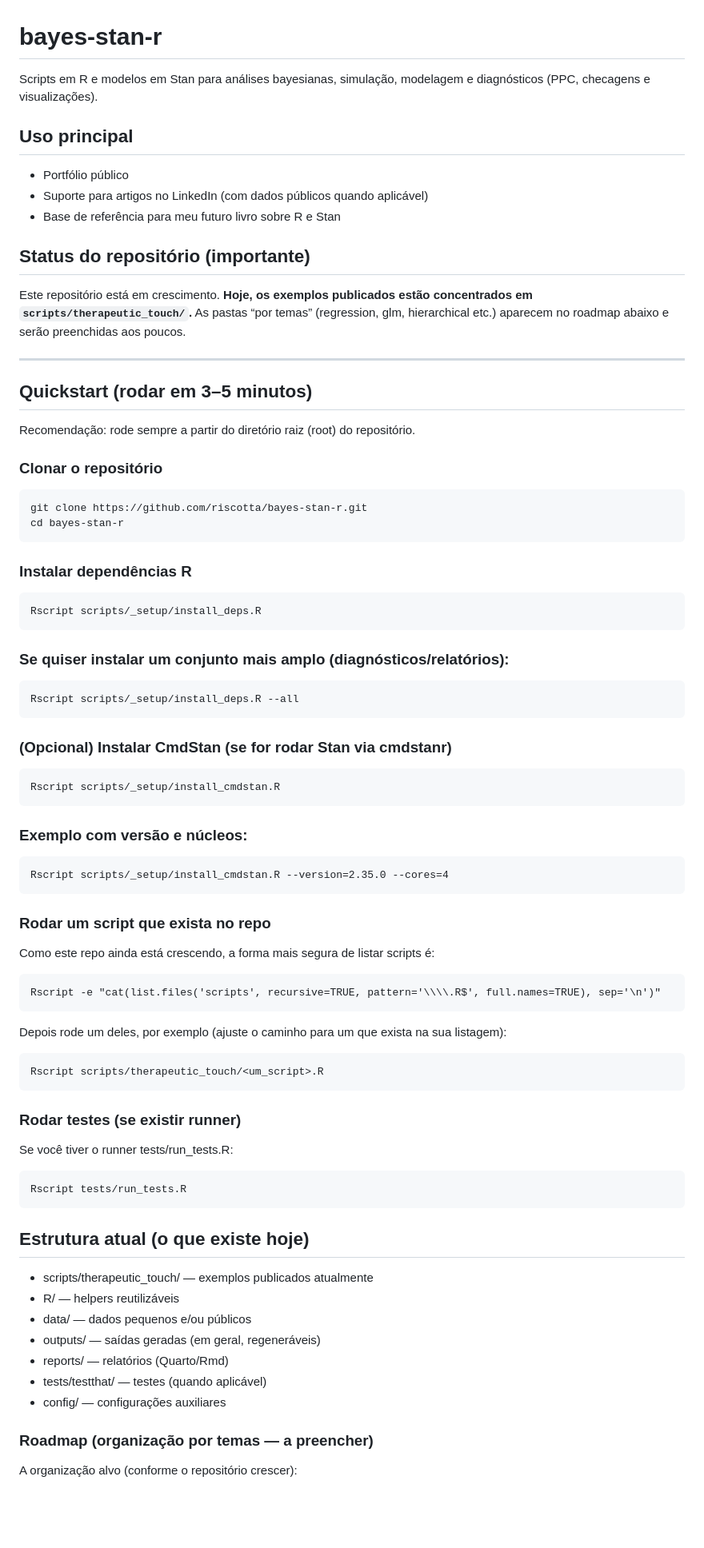
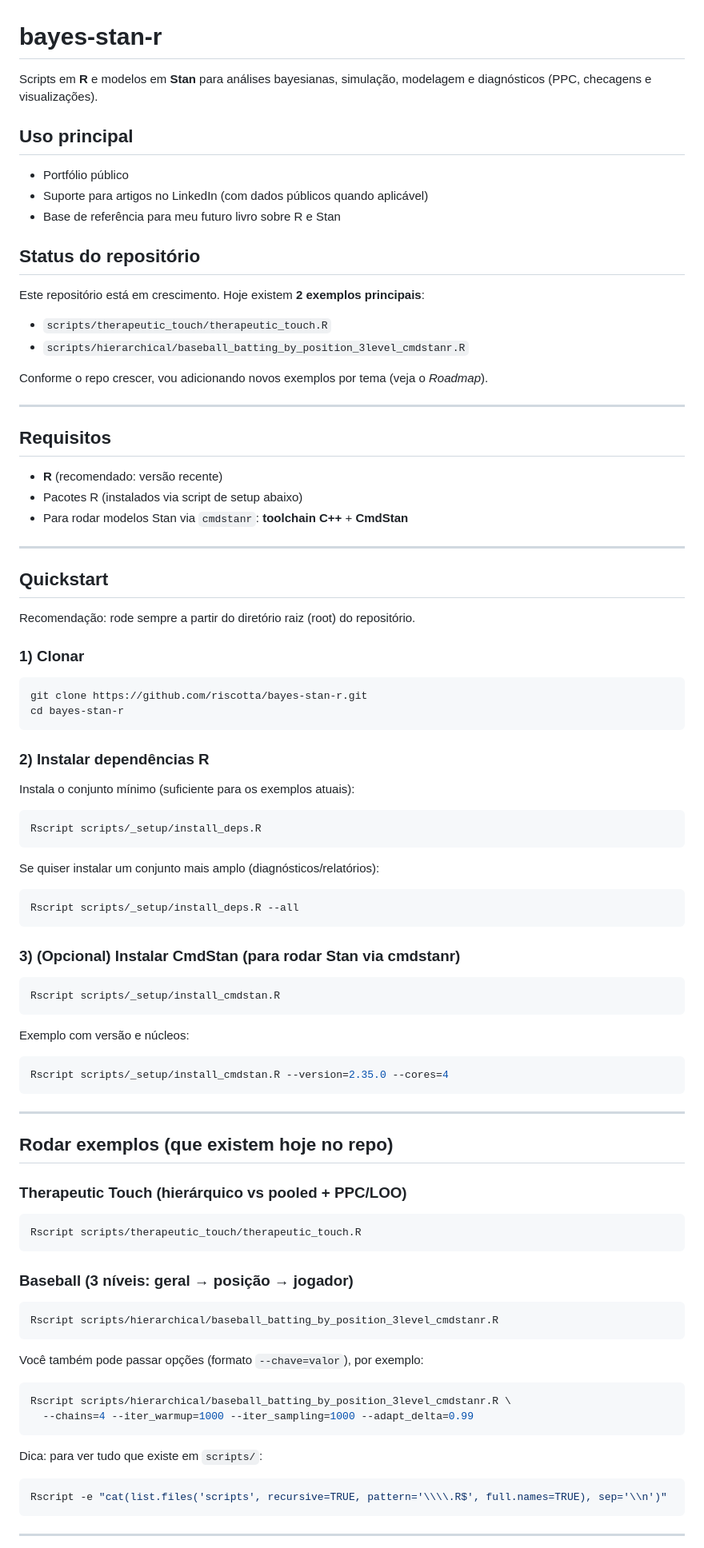
Before and after one commit to riscotta/bayes-stan-r, a Markdown page: README.md, the part around one of its changes. Shown at 80% size. Drawn GitHub-style; blank space fills up the shorter version.

````diff
--- a/README.md
+++ b/README.md
@@ -1,6 +1,6 @@
 # bayes-stan-r
 
-Scripts em R e modelos em Stan para análises bayesianas, simulação, modelagem e diagnósticos (PPC, checagens e visualizações).
+Scripts em **R** e modelos em **Stan** para análises bayesianas, simulação, modelagem e diagnósticos (PPC, checagens e visualizações).
 
 ## Uso principal
 
@@ -8,65 +8,90 @@ Scripts em R e modelos em Stan para análises bayesianas, simulação, modelagem
 - Suporte para artigos no LinkedIn (com dados públicos quando aplicável)
 - Base de referência para meu futuro livro sobre R e Stan
 
-## Status do repositório (importante)
+## Status do repositório
 
-Este repositório está em crescimento. **Hoje, os exemplos publicados estão concentrados em `scripts/therapeutic_touch/`.**
-As pastas “por temas” (regression, glm, hierarchical etc.) aparecem no roadmap abaixo e serão preenchidas aos poucos.
+Este repositório está em crescimento. Hoje existem **2 exemplos principais**:
+
+- `scripts/therapeutic_touch/therapeutic_touch.R`
+- `scripts/hierarchical/baseball_batting_by_position_3level_cmdstanr.R`
+
+Conforme o repo crescer, vou adicionando novos exemplos por tema (veja o *Roadmap*).
 
 ---
 
-## Quickstart (rodar em 3–5 minutos)
+## Requisitos
+
+- **R** (recomendado: versão recente)
+- Pacotes R (instalados via script de setup abaixo)
+- Para rodar modelos Stan via `cmdstanr`: **toolchain C++** + **CmdStan**
+
+---
+
+## Quickstart
 
 Recomendação: rode sempre a partir do diretório raiz (root) do repositório.
 
-### Clonar o repositório
+### 1) Clonar
 
-    git clone https://github.com/riscotta/bayes-stan-r.git
-    cd bayes-stan-r
+```bash
+git clone https://github.com/riscotta/bayes-stan-r.git
+cd bayes-stan-r
+```
 
-### Instalar dependências R
+### 2) Instalar dependências R
 
-    Rscript scripts/_setup/install_deps.R
+Instala o conjunto mínimo (suficiente para os exemplos atuais):
 
-### Se quiser instalar um conjunto mais amplo (diagnósticos/relatórios):
+```bash
+Rscript scripts/_setup/install_deps.R
+```
 
-    Rscript scripts/_setup/install_deps.R --all
+Se quiser instalar um conjunto mais amplo (diagnósticos/relatórios):
 
-### (Opcional) Instalar CmdStan (se for rodar Stan via cmdstanr)
+```bash
+Rscript scripts/_setup/install_deps.R --all
+```
 
-    Rscript scripts/_setup/install_cmdstan.R
+### 3) (Opcional) Instalar CmdStan (para rodar Stan via cmdstanr)
 
-### Exemplo com versão e núcleos:
+```bash
+Rscript scripts/_setup/install_cmdstan.R
+```
 
-    Rscript scripts/_setup/install_cmdstan.R --version=2.35.0 --cores=4
+Exemplo com versão e núcleos:
 
-### Rodar um script que exista no repo
+```bash
+Rscript scripts/_setup/install_cmdstan.R --version=2.35.0 --cores=4
+```
 
-Como este repo ainda está crescendo, a forma mais segura de listar scripts é:
+---
 
-    Rscript -e "cat(list.files('scripts', recursive=TRUE, pattern='\\\\.R$', full.names=TRUE), sep='\n')"
+## Rodar exemplos (que existem hoje no repo)
 
-Depois rode um deles, por exemplo (ajuste o caminho para um que exista na sua listagem):
+### Therapeutic Touch (hierárquico vs pooled + PPC/LOO)
 
-    Rscript scripts/therapeutic_touch/<um_script>.R
+```bash
+Rscript scripts/therapeutic_touch/therapeutic_touch.R
+```
 
-### Rodar testes (se existir runner)
+### Baseball (3 níveis: geral → posição → jogador)
 
-Se você tiver o runner tests/run_tests.R:
+```bash
+Rscript scripts/hierarchical/baseball_batting_by_position_3level_cmdstanr.R
+```
 
-    Rscript tests/run_tests.R
+Você também pode passar opções (formato `--chave=valor`), por exemplo:
 
-## Estrutura atual (o que existe hoje)
+```bash
+Rscript scripts/hierarchical/baseball_batting_by_position_3level_cmdstanr.R \
+  --chains=4 --iter_warmup=1000 --iter_sampling=1000 --adapt_delta=0.99
+```
 
-- scripts/therapeutic_touch/ — exemplos publicados atualmente
-- R/ — helpers reutilizáveis
-- data/ — dados pequenos e/ou públicos
-- outputs/ — saídas geradas (em geral, regeneráveis)
-- reports/ — relatórios (Quarto/Rmd)
-- tests/testthat/ — testes (quando aplicável)
-- config/ — configurações auxiliares
+Dica: para ver tudo que existe em `scripts/`:
 
-### Roadmap (organização por temas — a preencher)
+```bash
+Rscript -e "cat(list.files('scripts', recursive=TRUE, pattern='\\\\.R$', full.names=TRUE), sep='\\n')"
+```
 
-A organização alvo (conforme o repositório crescer):
+---
 
````
Also changed, not shown: other parts of README.md (+45 -14 lines).
